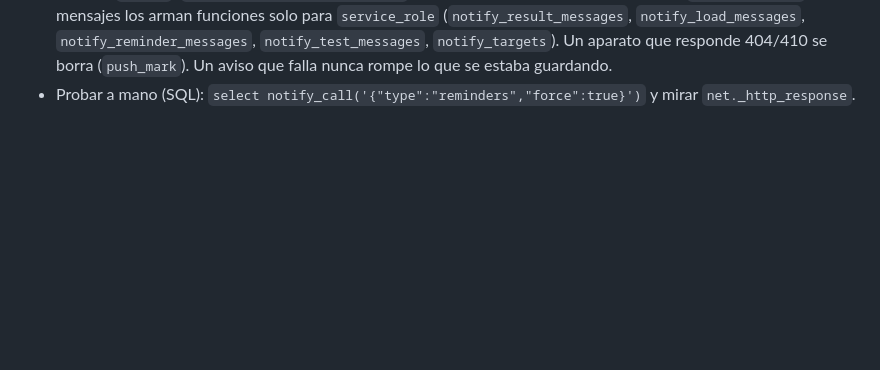
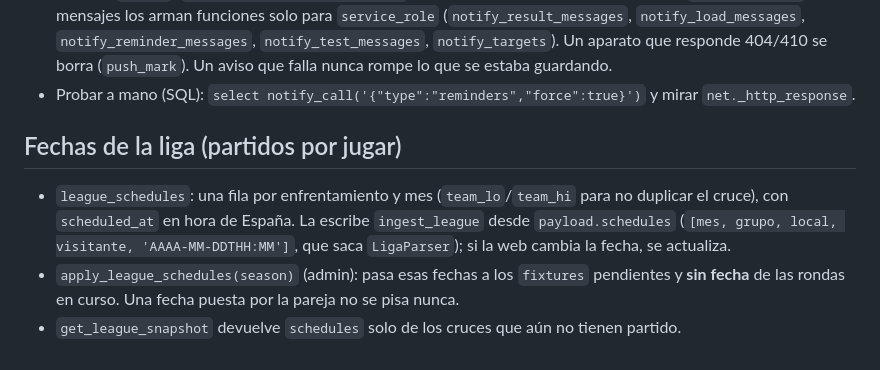
Before and after one commit to fmarquezarate-png/PadelScouting, a Markdown page: db/README.md, the part around the change. GitHub-like rendering; blank space fills up the shorter version.

```diff
--- a/db/README.md
+++ b/db/README.md
@@ -169,3 +169,13 @@ temporada de la misma competición, rechaza la carga.
   Un aviso que falla nunca rompe lo que se estaba guardando.
 - Probar a mano (SQL): `select notify_call('{"type":"reminders","force":true}')` y mirar
   `net._http_response`.
+
+## Fechas de la liga (partidos por jugar)
+
+- `league_schedules`: una fila por enfrentamiento y mes (`team_lo`/`team_hi` para no duplicar el
+  cruce), con `scheduled_at` en hora de España. La escribe `ingest_league` desde `payload.schedules`
+  (`[mes, grupo, local, visitante, 'AAAA-MM-DDTHH:MM']`, que saca `LigaParser`); si la web cambia
+  la fecha, se actualiza.
+- `apply_league_schedules(season)` (admin): pasa esas fechas a los `fixtures` pendientes y **sin
+  fecha** de las rondas en curso. Una fecha puesta por la pareja no se pisa nunca.
+- `get_league_snapshot` devuelve `schedules` solo de los cruces que aún no tienen partido.
```
Also changed, not shown: CHANGELOG.md (+5 -2 lines).
